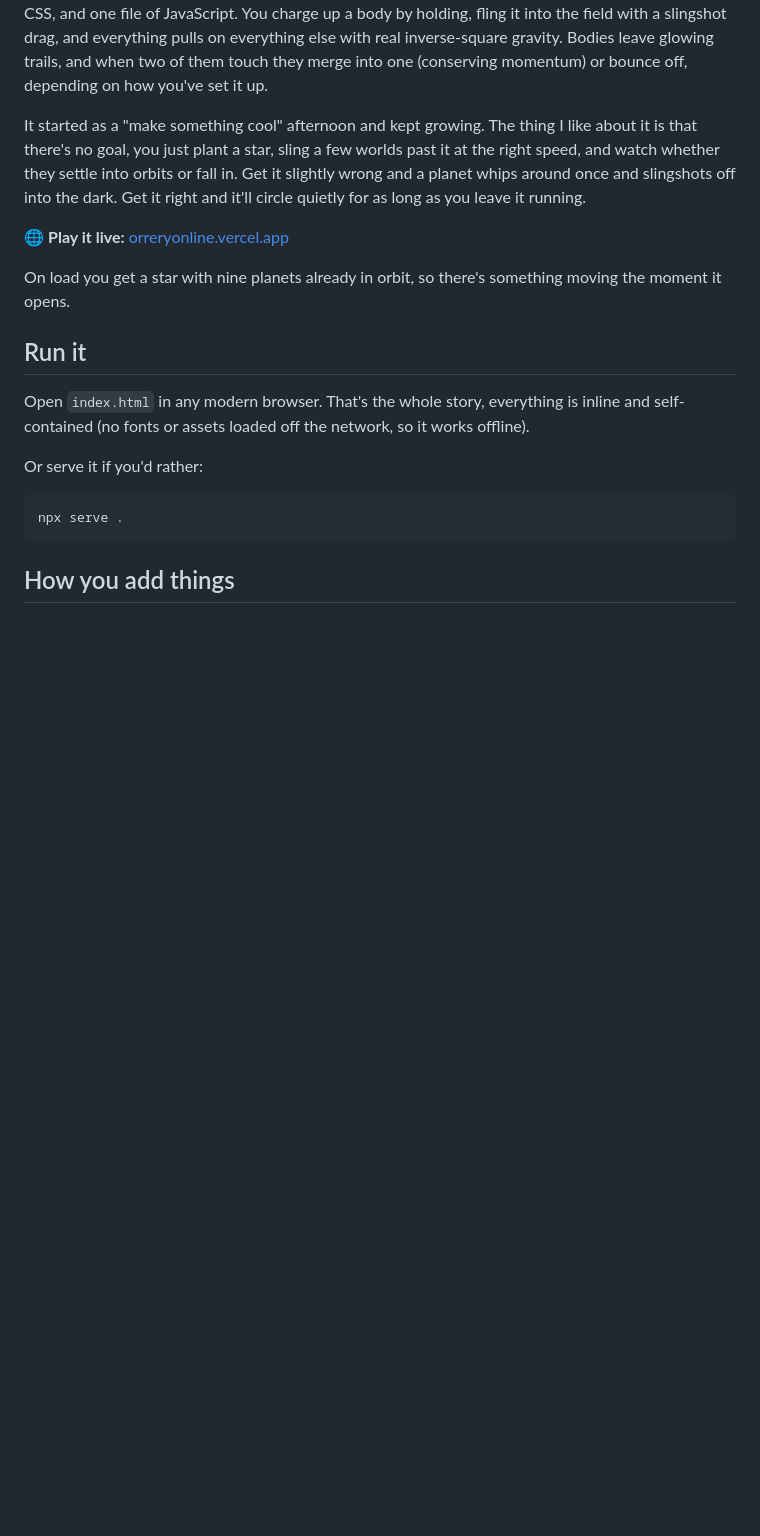
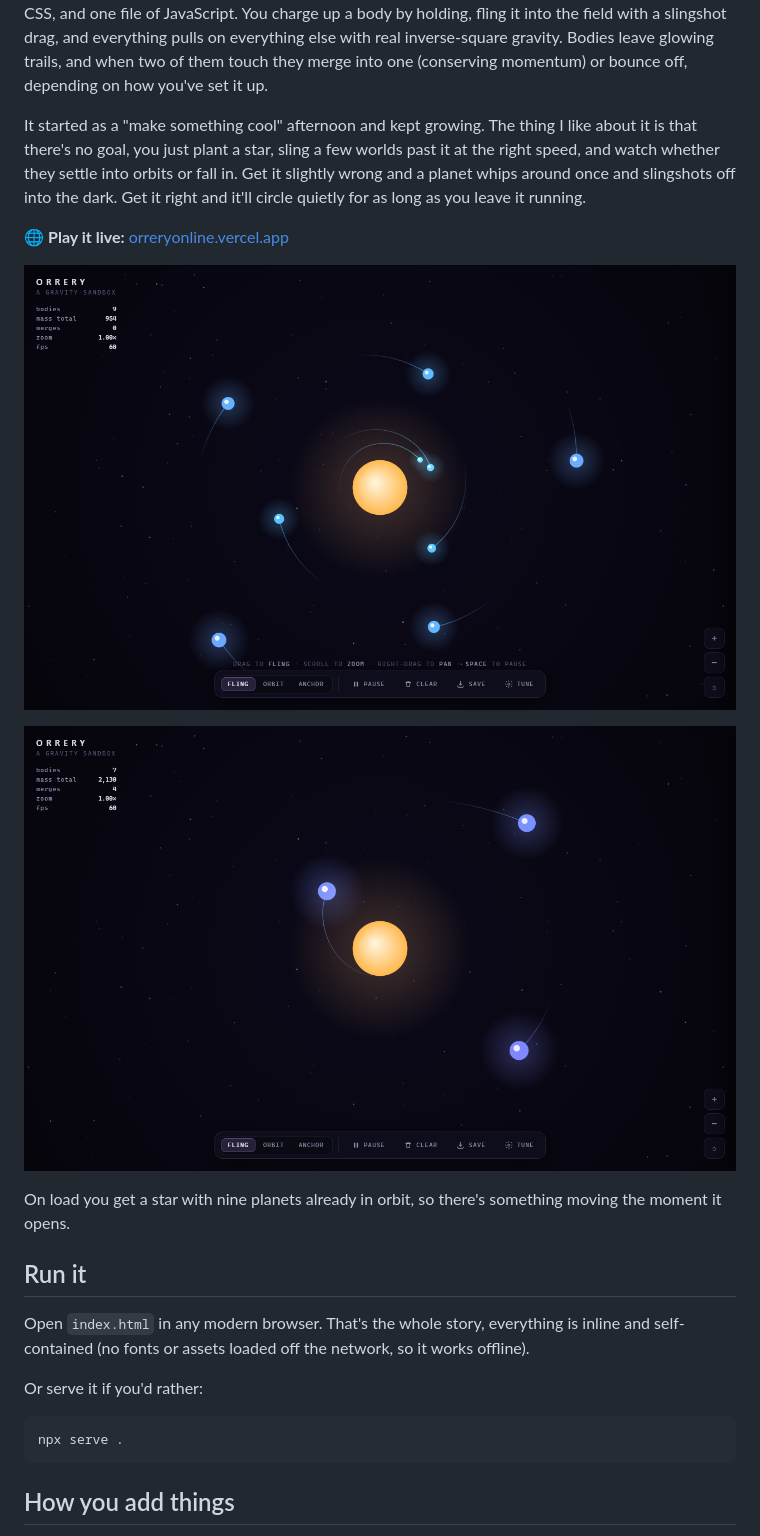
Before and after one commit to mutms7/orrery, a Markdown page: README.md, the part around the change. GitHub-like rendering; pictures changed too: docs/screenshots/initial-state.png (added), docs/screenshots/slingshot-action.png (added); blank space fills up the shorter version.

Commit message:
docs: add screenshots to README

```diff
--- a/README.md
+++ b/README.md
@@ -5,6 +5,10 @@ A little N-body gravity sandbox that lives in a single canvas. No framework, no
 It started as a "make something cool" afternoon and kept growing. The thing I like about it is that there's no goal, you just plant a star, sling a few worlds past it at the right speed, and watch whether they settle into orbits or fall in. Get it slightly wrong and a planet whips around once and slingshots off into the dark. Get it right and it'll circle quietly for as long as you leave it running.
 
 🌐 **Play it live:** [orreryonline.vercel.app](https://orreryonline.vercel.app/)
+
+![The default starting layout: a star with nine planets already orbiting it, trails included](docs/screenshots/initial-state.png)
+
+![A field after a few slingshot flings: heavier merged bodies orbiting the star with glowing trails](docs/screenshots/slingshot-action.png)
 
 On load you get a star with nine planets already in orbit, so there's something moving the moment it opens.
 
```
